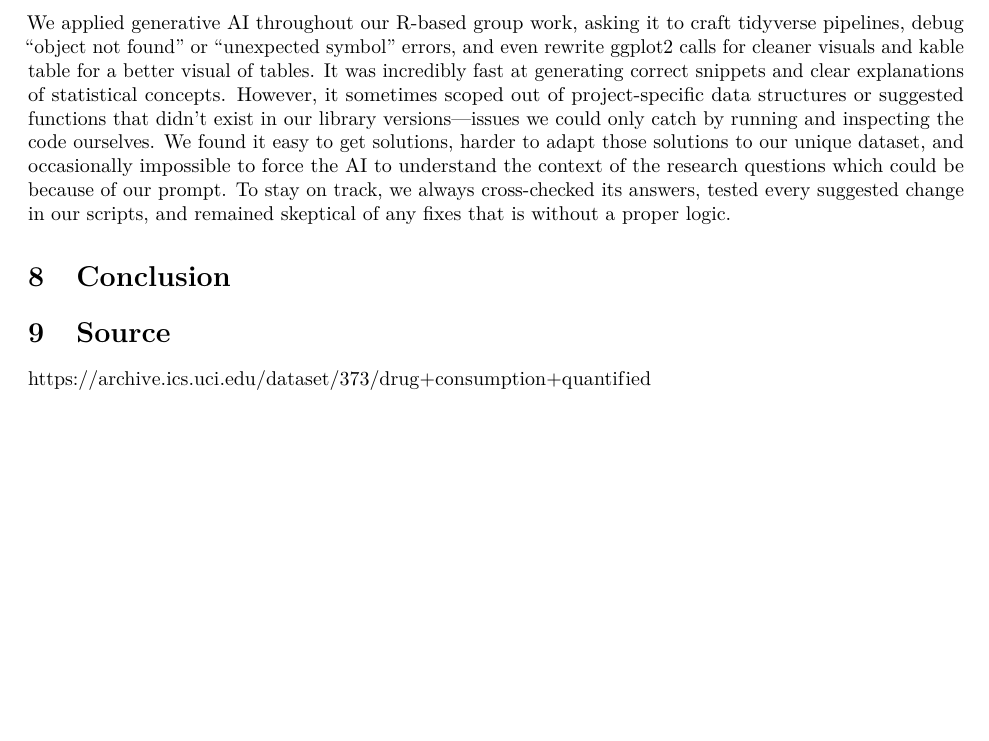
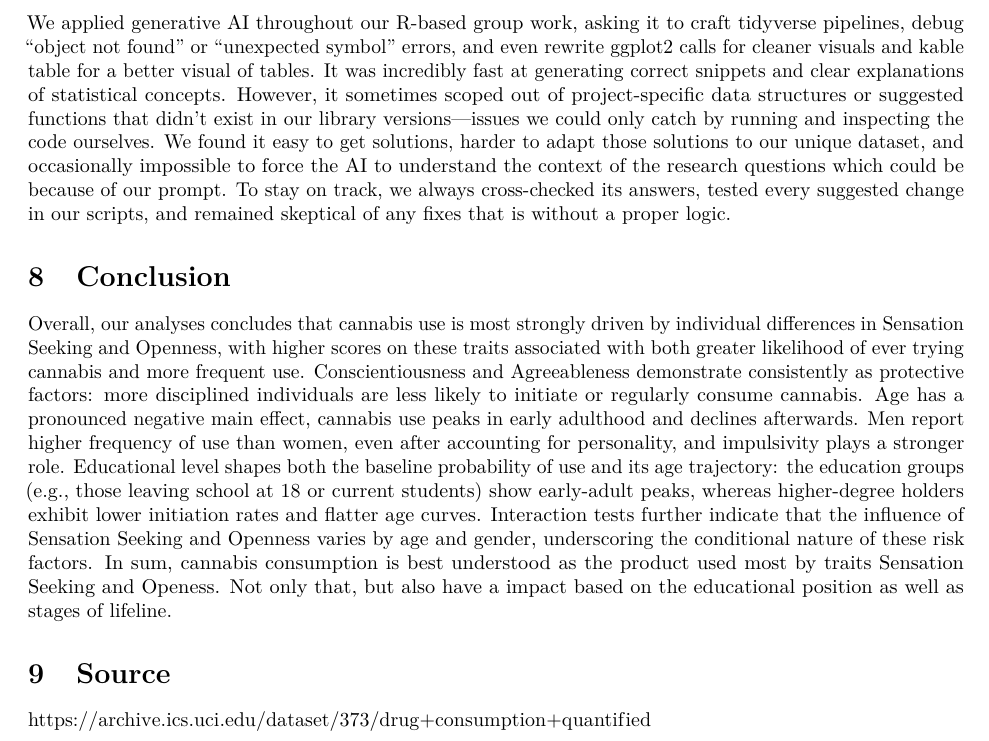
Before and after one commit to Jaffels/Apllied_Machine_Learning_1, an R Markdown document (Drug Consumption.Rmd): part of page 21 of 21, cut so that both start at the same text, the shorter picture padded with empty space. Rendered offline with R 4.5, knitr and Pandoc, then LaTeX, with nearby package versions; some code elsewhere in the file could not run offline.

Commit message:
Update Conclusion Drug Consumption.Rmd

```diff
--- a/Drug Consumption.Rmd
+++ b/Drug Consumption.Rmd
@@ -2103,6 +2103,8 @@ We applied generative AI throughout our R-based group work, asking it to craft t
 
 # Conclusion
 
+Overall, our analyses concludes that cannabis use is most strongly driven by individual differences in Sensation Seeking and Openness, with higher scores on these traits associated with both greater likelihood of ever trying cannabis and more frequent use. Conscientiousness and Agreeableness demonstrate consistently as protective factors: more disciplined individuals are less likely to initiate or regularly consume cannabis. Age has a pronounced negative main effect, cannabis use peaks in early adulthood and declines afterwards. Men report higher frequency of use than women, even after accounting for personality, and impulsivity plays a stronger role. Educational level shapes both the baseline probability of use and its age trajectory: the education groups (e.g., those leaving school at 18 or current students) show early‐adult peaks, whereas higher‐degree holders exhibit lower initiation rates and flatter age curves. Interaction tests further indicate that the influence of Sensation Seeking and Openness varies by age and gender, underscoring the conditional nature of these risk factors. In sum, cannabis consumption is best understood as the product used most by traits Sensation Seeking and Openess. Not only that, but also have a impact based on the educational position as well as stages of lifeline.
+
 # Source
 
 <https://archive.ics.uci.edu/dataset/373/drug+consumption+quantified>
```
